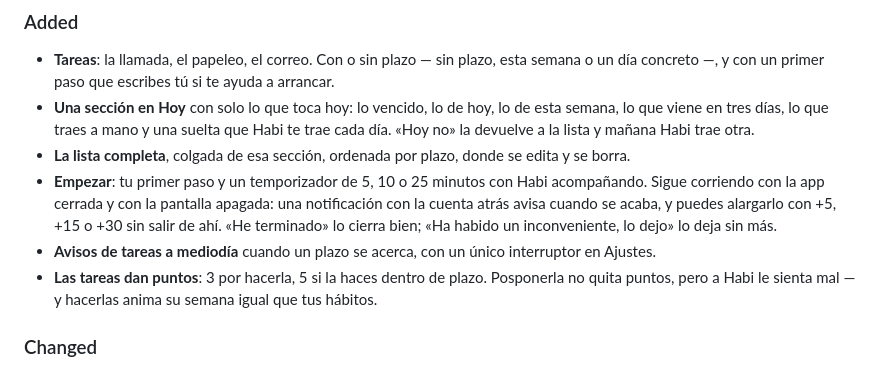
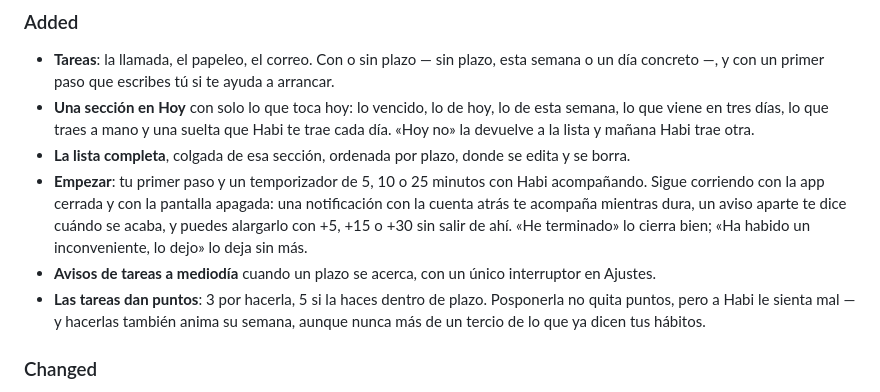
Before and after one commit to alvarotorresc/bito, a Markdown page: CHANGELOG.md, the part around the change. Drawn GitHub-style.

Commit message:
fix(changelog): el animo tiene su tope de un tercio, y el aviso de foco es aparte de la cuenta atras

```diff
--- a/CHANGELOG.md
+++ b/CHANGELOG.md
@@ -11,9 +11,9 @@ Bito ya tiene sitio para eso que llevas tres semanas esquivando y que no es un h
 - **Tareas**: la llamada, el papeleo, el correo. Con o sin plazo — sin plazo, esta semana o un día concreto —, y con un primer paso que escribes tú si te ayuda a arrancar.
 - **Una sección en Hoy** con solo lo que toca hoy: lo vencido, lo de hoy, lo de esta semana, lo que viene en tres días, lo que traes a mano y una suelta que Habi te trae cada día. «Hoy no» la devuelve a la lista y mañana Habi trae otra.
 - **La lista completa**, colgada de esa sección, ordenada por plazo, donde se edita y se borra.
-- **Empezar**: tu primer paso y un temporizador de 5, 10 o 25 minutos con Habi acompañando. Sigue corriendo con la app cerrada y con la pantalla apagada: una notificación con la cuenta atrás avisa cuando se acaba, y puedes alargarlo con +5, +15 o +30 sin salir de ahí. «He terminado» lo cierra bien; «Ha habido un inconveniente, lo dejo» lo deja sin más.
+- **Empezar**: tu primer paso y un temporizador de 5, 10 o 25 minutos con Habi acompañando. Sigue corriendo con la app cerrada y con la pantalla apagada: una notificación con la cuenta atrás te acompaña mientras dura, un aviso aparte te dice cuándo se acaba, y puedes alargarlo con +5, +15 o +30 sin salir de ahí. «He terminado» lo cierra bien; «Ha habido un inconveniente, lo dejo» lo deja sin más.
 - **Avisos de tareas a mediodía** cuando un plazo se acerca, con un único interruptor en Ajustes.
-- **Las tareas dan puntos**: 3 por hacerla, 5 si la haces dentro de plazo. Posponerla no quita puntos, pero a Habi le sienta mal — y hacerlas anima su semana igual que tus hábitos.
+- **Las tareas dan puntos**: 3 por hacerla, 5 si la haces dentro de plazo. Posponerla no quita puntos, pero a Habi le sienta mal — y hacerlas también anima su semana, aunque nunca más de un tercio de lo que ya dicen tus hábitos.
 
 ### Changed
 
```
